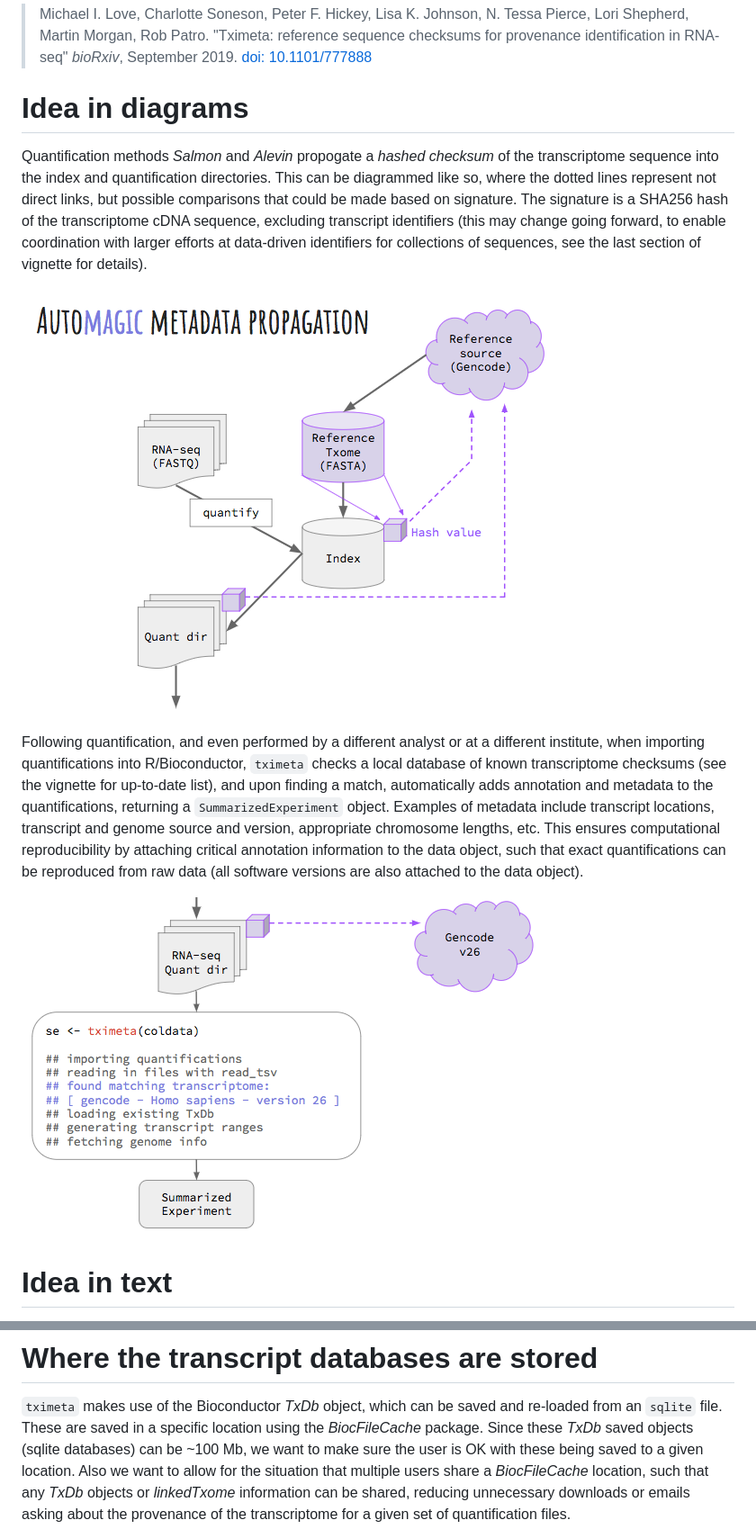
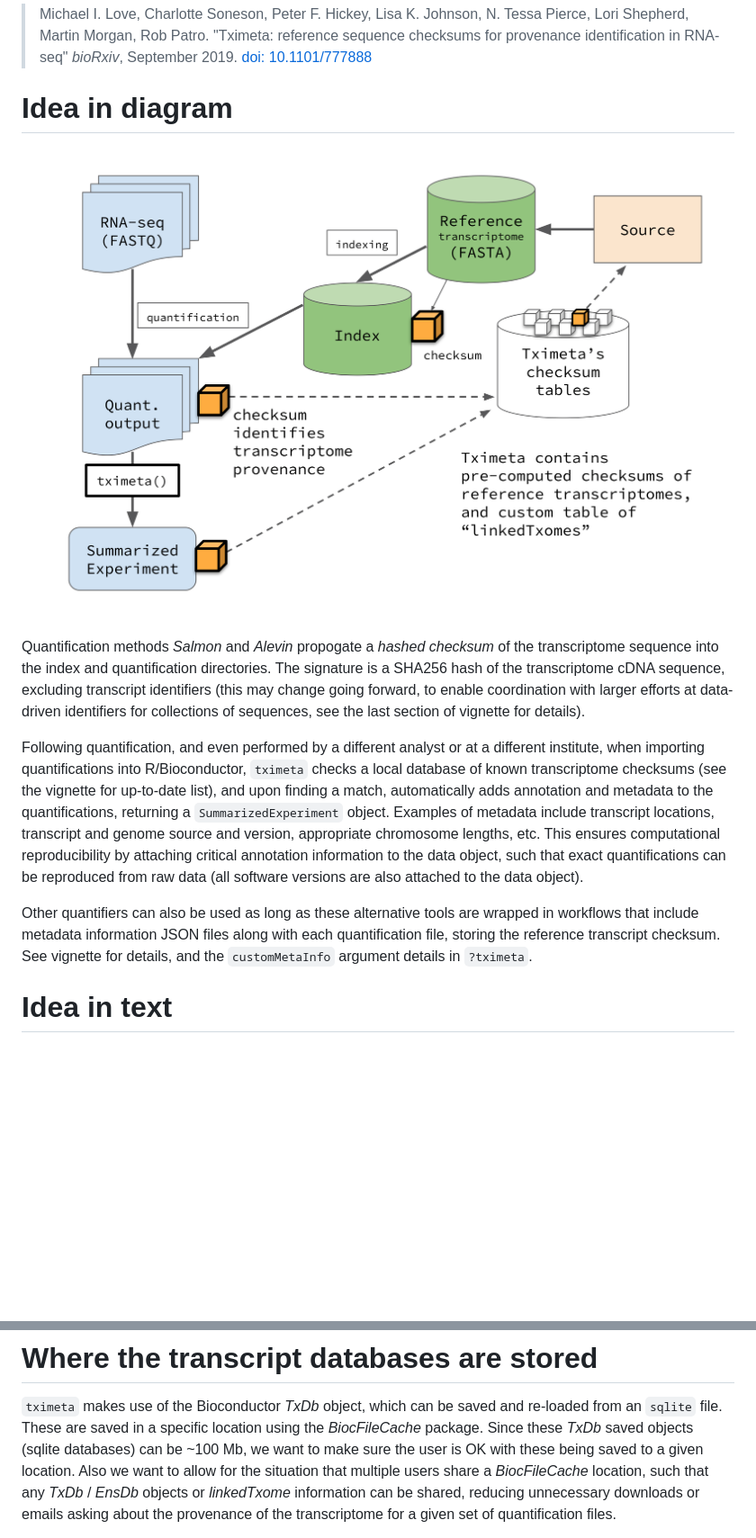
Before and after one commit to thelovelab/tximeta, a Markdown page: README.md, 2 parts joined by grey strips. Shown at 90% size. Drawn GitHub-style; pictures changed too: img/quant.png (deleted), img/tximeta.png (deleted), vignettes/diagram.png (added); blank space fills up the shorter version.

Commit message:
redo diagram

```diff
--- a/README.md
+++ b/README.md
@@ -8,19 +8,17 @@ For a reference and citation for `tximeta`:
 > identification in RNA-seq" *bioRxiv*, September 2019.
 > [doi: 10.1101/777888](https://doi.org/10.1101/777888)
 
-# Idea in diagrams
+# Idea in diagram
 
-Quantification methods *Salmon* and *Alevin* propogate a *hashed
-checksum* of the transcriptome sequence into the index and
-quantification directories. This can be diagrammed like so, where the
-dotted lines represent not direct links, but possible comparisons that
-could be made based on signature. The signature is a SHA256 hash of
+![](vignettes/diagram.png)
+
+Quantification methods *Salmon* and *Alevin* propogate a
+*hashed checksum* of the transcriptome sequence into the index and
+quantification directories. The signature is a SHA256 hash of
 the transcriptome cDNA sequence, excluding transcript identifiers
 (this may change going forward, to enable coordination with larger
 efforts at data-driven identifiers for collections of sequences, see
 the last section of vignette for details).
-
-![](img/quant.png)
 
 Following quantification, and even performed by a different analyst or
 at a different institute, when importing quantifications into
@@ -35,7 +33,11 @@ attaching critical annotation information to the data object, such
 that exact quantifications can be reproduced from raw data (all
 software versions are also attached to the data object).
 
-![](img/tximeta.png)
+Other quantifiers can also be used as long as these alternative tools
+are wrapped in workflows that include metadata information JSON files
+along with each quantification file, storing the reference transcript
+checksum. See vignette for details, and the `customMetaInfo` argument
+details in `?tximeta`.
 
 # Idea in text
 
@@ -108,7 +110,7 @@ specific location using the *BiocFileCache* package. Since these
 *TxDb* saved objects (sqlite databases) can be ~100 Mb, we want to
 make sure the user is OK with these being saved to a given location.
 Also we want to allow for the situation that multiple users share a
-*BiocFileCache* location, such that any *TxDb* objects or
+*BiocFileCache* location, such that any *TxDb* / *EnsDb* objects or
 *linkedTxome* information can be shared, reducing unnecessary
 downloads or emails asking about the provenance of the transcriptome
 for a given set of quantification files.
```
Also changed, not shown: 1 other file.
